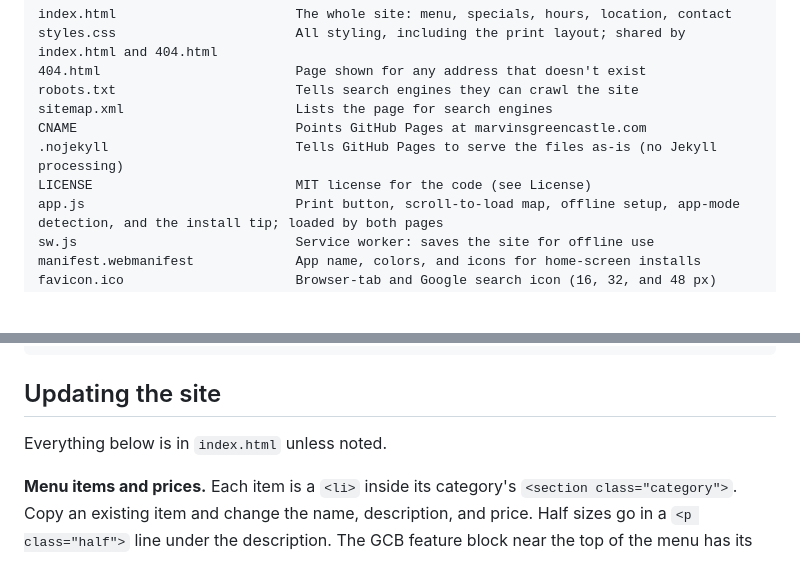
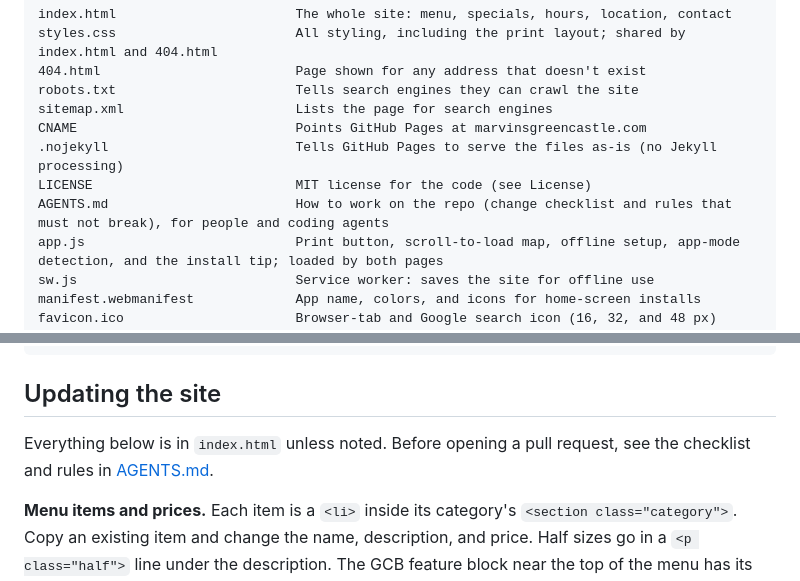
Before and after one commit to jacksonmote/marvins-web, a Markdown page: README.md, 2 parts joined by grey strips. Drawn GitHub-style; blank space fills up the shorter version.

```diff
--- a/README.md
+++ b/README.md
@@ -73,6 +73,7 @@ sitemap.xml                      Lists the page for search engines
 CNAME                            Points GitHub Pages at marvinsgreencastle.com
 .nojekyll                        Tells GitHub Pages to serve the files as-is (no Jekyll processing)
 LICENSE                          MIT license for the code (see License)
+AGENTS.md                        How to work on the repo (change checklist and rules that must not break), for people and coding agents
 app.js                           Print button, scroll-to-load map, offline setup, app-mode detection, and the install tip; loaded by both pages
 sw.js                            Service worker: saves the site for offline use
 manifest.webmanifest             App name, colors, and icons for home-screen installs
@@ -88,7 +89,7 @@ lychee.toml                      Settings for the link check
 
 ## Updating the site
 
-Everything below is in `index.html` unless noted.
+Everything below is in `index.html` unless noted. Before opening a pull request, see the checklist and rules in [AGENTS.md](AGENTS.md).
 
 **Menu items and prices.** Each item is a `<li>` inside its category's `<section class="category">`. Copy an existing item and change the name, description, and price. Half sizes go in a `<p class="half">` line under the description. The GCB feature block near the top of the menu has its own price, so update it too if the GCB price changes.
 
```
Also changed, not shown: AGENTS.md (added, +46 -0 lines).
